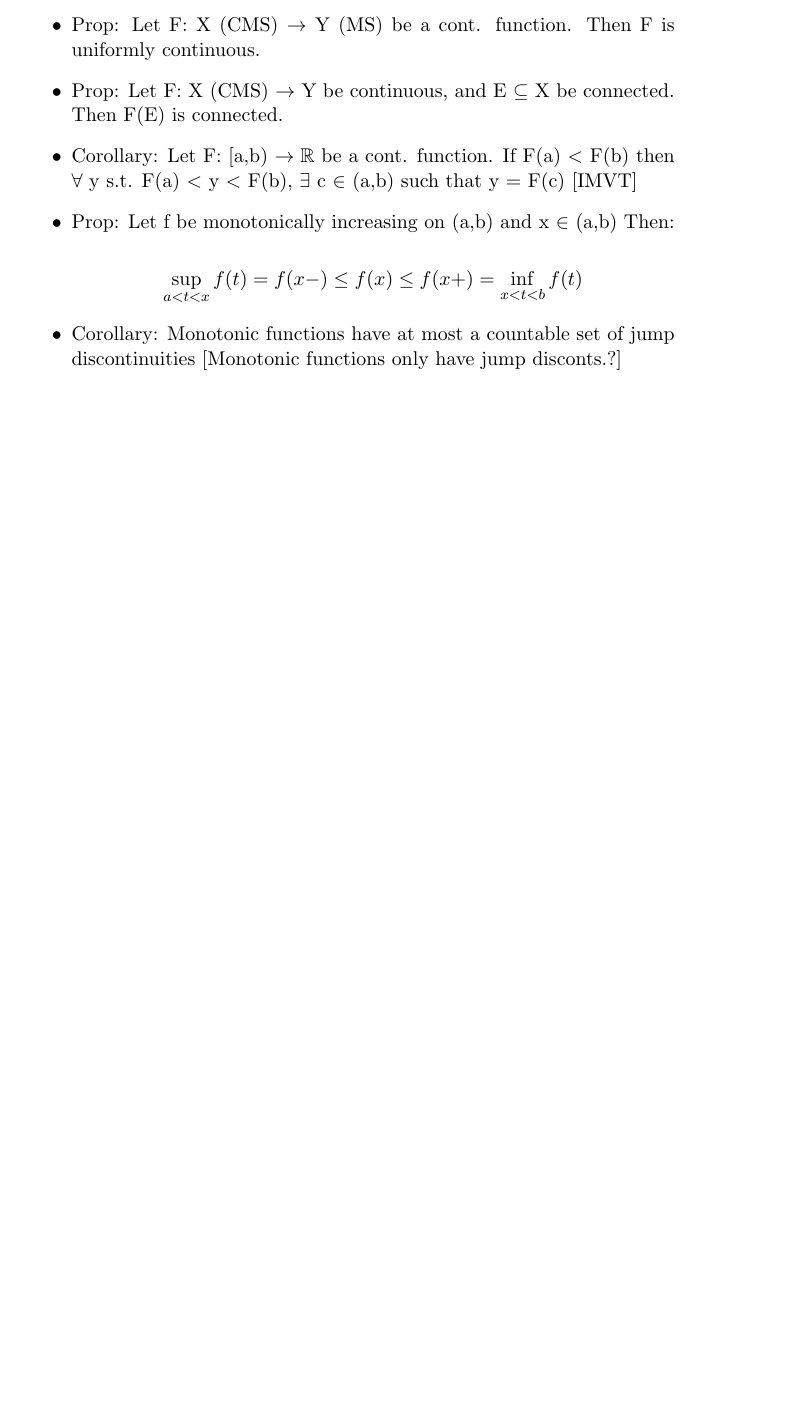
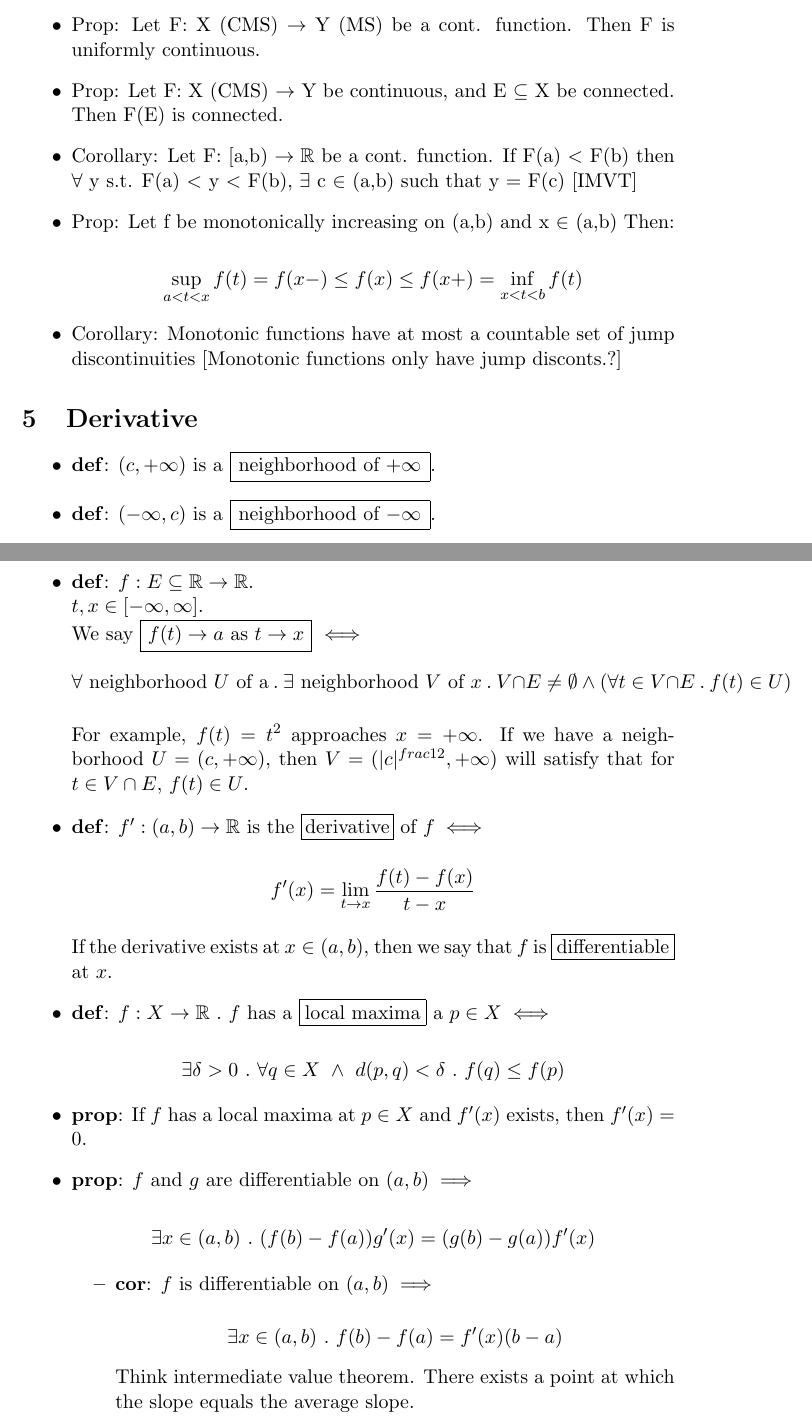
Before and after one commit to bmalehorn/21-355-lemmas, a LaTeX document (lemmas.tex): part of page 5 of 5 before the commit and two parts of pages 5 and 6 of 6 after it, the two joined at a grey line, cut so that both start at the same text, the shorter picture padded with empty space. Compiled offline with pdfLaTeX.

Commit message:
2/12/14 notes

```diff
--- a/lemmas.tex
+++ b/lemmas.tex
@@ -11,7 +11,11 @@
 \newcommand{\blackslash}{\text{\textbackslash}}
 \newcommand{\tand}{~\land~}
 \newcommand{\tor}{~\lor~}
+\newcommand{\st}{~.~} % lol it's a face
 \newcommand{\diam}{\mathtt{diam}}
+\newcommand{\prop}{\item \textbf{prop}: }
+\newcommand{\defn}{\item \textbf{def}: }
+\newcommand{\cor}{\item \textbf{cor}: }
 
 \begin{document}
 
@@ -228,4 +232,56 @@ These are things we should be fairly comfortable with.
 
 \end{itemize}
 
+\section{Derivative}
+
+\begin{itemize}
+  % notes from 2/12/14 begin ------>
+  \defn $(c, +\infty)$ is a \boxinate{neighborhood of $+\infty$}.
+
+  \defn $(-\infty, c)$ is a \boxinate{neighborhood of $-\infty$}.
+
+  \defn $f : E \subseteq \reals \rightarrow \reals$. \\
+    $t, x \in [-\infty, \infty]$. \\
+    We say \boxinate{$f(t) \rightarrow a$ as $t \rightarrow x$} $\iff$
+    $$\forall \text{ neighborhood } U \text{ of a} \st \exists \text{
+      neighborhood } V \text{ of } x \st V \cap E \neq \emptyset \tand (\forall
+    t \in V \cap E \st f(t) \in U)$$
+
+    For example, $f(t) = t^2$ approaches $x = +\infty$. If we have a
+    neighborhood $U = (c, +\infty)$, then $V = (|c|^{frac 1 2}, +\infty)$ will
+    satisfy that for $t \in V \cap E$, $f(t) \in U$.
+
+  \defn $f' : (a, b) \rightarrow \reals$ is the \boxinate{derivative} of $f
+  \iff$
+
+  $$f'(x) = \lim_{t \rightarrow x} \frac{f(t) - f(x)}{t-x}$$
+
+  If the derivative exists at $x \in (a, b)$, then we say that $f$ is
+  \boxinate{differentiable} at $x$.
+
+  \defn $f : X \rightarrow \reals \st f$ has a \boxinate{local maxima} a $p \in
+  X \iff$
+
+  $$\exists \delta > 0 \st \forall q \in X \tand d(p, q) < \delta \st f(q)
+  \leq f(p)$$
+
+  \prop If $f$ has a local maxima at $p \in X$ and $f'(x)$ exists, then $f'(x)
+  = 0$.
+
+  \prop $f$ and $g$ are differentiable on $(a, b) \implies$
+
+  $$\exists x \in (a, b) \st (f(b) - f(a))g'(x) = (g(b)-g(a))f'(x)$$
+
+  \begin{itemize}
+    \cor $f$ is differentiable on $(a, b) \implies$
+
+    $$\exists x \in (a, b) \st f(b) - f(a) = f'(x)(b - a)$$
+
+    Think intermediate value theorem. There exists a point at which the slope
+    equals the average slope.
+  \end{itemize}
+  % notes from 2/12/14 end <------
+
+\end{itemize}
+
 \end{document}
```
